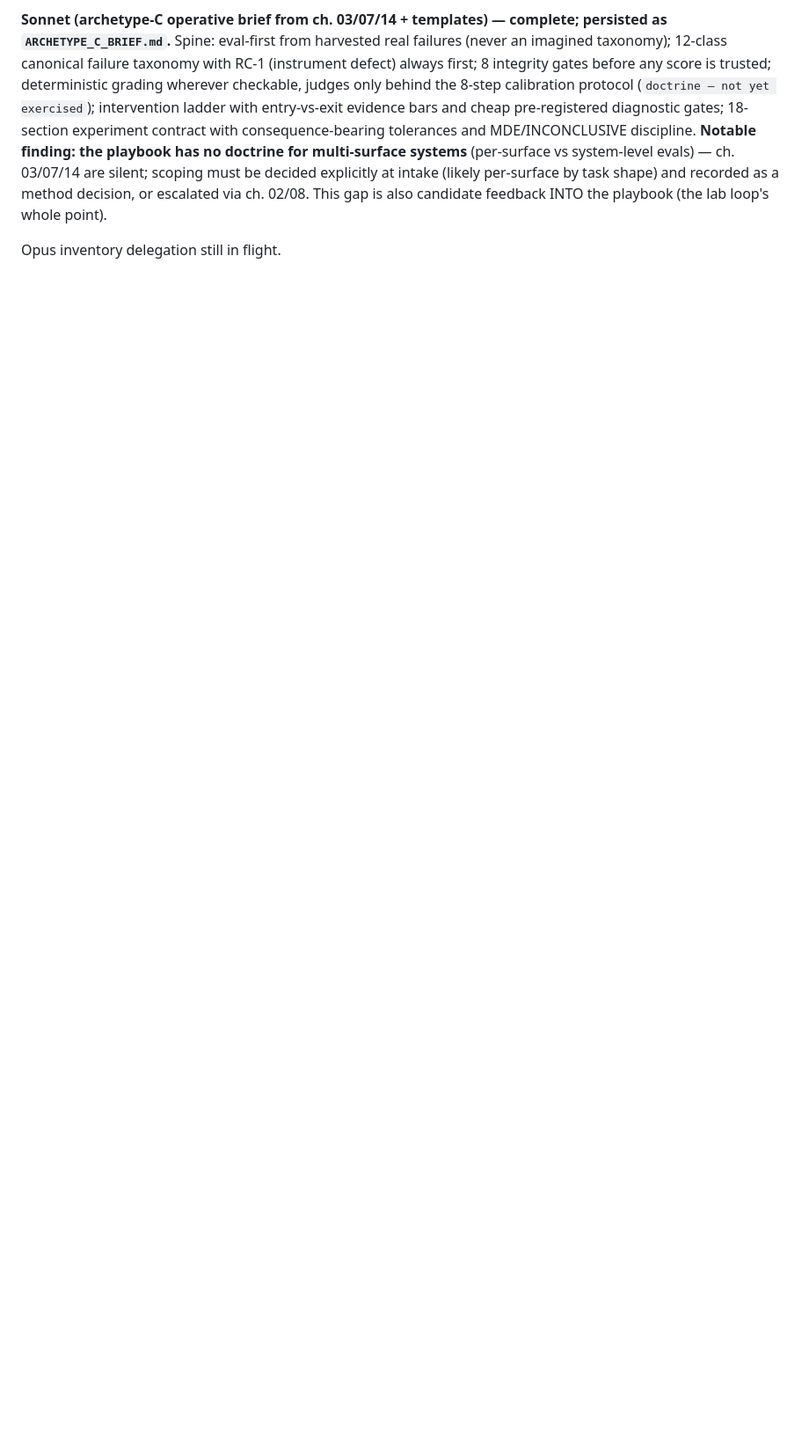
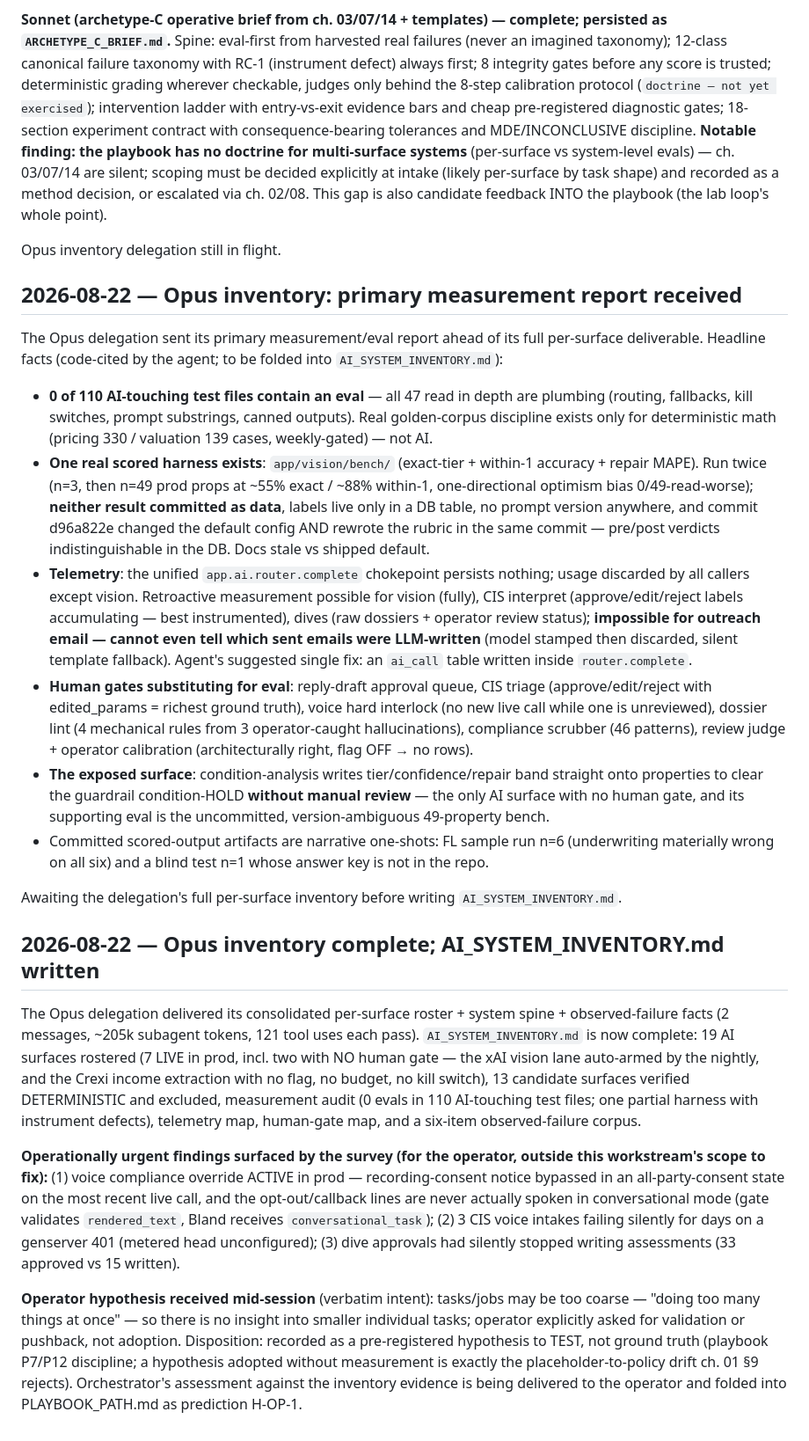
Before and after one commit to brennenawana/adaptive-ai-lab, a Markdown page: projects/wholesaling/PROCESS_LOG.md, the part around the change. Shown at 88% size. Drawn GitHub-style; blank space fills up the shorter version.

```diff
--- a/projects/wholesaling/PROCESS_LOG.md
+++ b/projects/wholesaling/PROCESS_LOG.md
@@ -135,3 +135,76 @@ escalated via ch. 02/08. This gap is also candidate feedback INTO the playbook
 (the lab loop's whole point).
 
 Opus inventory delegation still in flight.
+
+## 2026-08-22 — Opus inventory: primary measurement report received
+
+The Opus delegation sent its primary measurement/eval report ahead of its full
+per-surface deliverable. Headline facts (code-cited by the agent; to be folded
+into `AI_SYSTEM_INVENTORY.md`):
+
+- **0 of 110 AI-touching test files contain an eval** — all 47 read in depth
+  are plumbing (routing, fallbacks, kill switches, prompt substrings, canned
+  outputs). Real golden-corpus discipline exists only for deterministic math
+  (pricing 330 / valuation 139 cases, weekly-gated) — not AI.
+- **One real scored harness exists**: `app/vision/bench/` (exact-tier +
+  within-1 accuracy + repair MAPE). Run twice (n=3, then n=49 prod props at
+  ~55% exact / ~88% within-1, one-directional optimism bias 0/49-read-worse);
+  **neither result committed as data**, labels live only in a DB table, no
+  prompt version anywhere, and commit d96a822e changed the default config AND
+  rewrote the rubric in the same commit — pre/post verdicts indistinguishable
+  in the DB. Docs stale vs shipped default.
+- **Telemetry**: the unified `app.ai.router.complete` chokepoint persists
+  nothing; usage discarded by all callers except vision. Retroactive
+  measurement possible for vision (fully), CIS interpret (approve/edit/reject
+  labels accumulating — best instrumented), dives (raw dossiers + operator
+  review status); **impossible for outreach email — cannot even tell which
+  sent emails were LLM-written** (model stamped then discarded, silent
+  template fallback). Agent's suggested single fix: an `ai_call` table written
+  inside `router.complete`.
+- **Human gates substituting for eval**: reply-draft approval queue, CIS
+  triage (approve/edit/reject with edited_params = richest ground truth),
+  voice hard interlock (no new live call while one is unreviewed), dossier
+  lint (4 mechanical rules from 3 operator-caught hallucinations), compliance
+  scrubber (46 patterns), review judge + operator calibration (architecturally
+  right, flag OFF → no rows).
+- **The exposed surface**: condition-analysis writes tier/confidence/repair
+  band straight onto properties to clear the guardrail condition-HOLD
+  **without manual review** — the only AI surface with no human gate, and its
+  supporting eval is the uncommitted, version-ambiguous 49-property bench.
+- Committed scored-output artifacts are narrative one-shots: FL sample run
+  n=6 (underwriting materially wrong on all six) and a blind test n=1 whose
+  answer key is not in the repo.
+
+Awaiting the delegation's full per-surface inventory before writing
+`AI_SYSTEM_INVENTORY.md`.
+
+## 2026-08-22 — Opus inventory complete; AI_SYSTEM_INVENTORY.md written
+
+The Opus delegation delivered its consolidated per-surface roster + system
+spine + observed-failure facts (2 messages, ~205k subagent tokens, 121 tool
+uses each pass). `AI_SYSTEM_INVENTORY.md` is now complete: 19 AI surfaces
+rostered (7 LIVE in prod, incl. two with NO human gate — the xAI vision lane
+auto-armed by the nightly, and the Crexi income extraction with no flag, no
+budget, no kill switch), 13 candidate surfaces verified DETERMINISTIC and
+excluded, measurement audit (0 evals in 110 AI-touching test files; one
+partial harness with instrument defects), telemetry map, human-gate map, and
+a six-item observed-failure corpus.
+
+**Operationally urgent findings surfaced by the survey (for the operator,
+outside this workstream's scope to fix):** (1) voice compliance override
+ACTIVE in prod — recording-consent notice bypassed in an all-party-consent
+state on the most recent live call, and the opt-out/callback lines are never
+actually spoken in conversational mode (gate validates `rendered_text`, Bland
+receives `conversational_task`); (2) 3 CIS voice intakes failing silently for
+days on a genserver 401 (metered head unconfigured); (3) dive approvals had
+silently stopped writing assessments (33 approved vs 15 written).
+
+**Operator hypothesis received mid-session** (verbatim intent): tasks/jobs may
+be too coarse — "doing too many things at once" — so there is no insight into
+smaller individual tasks; operator explicitly asked for validation or
+pushback, not adoption. Disposition: recorded as a pre-registered hypothesis
+to TEST, not ground truth (playbook P7/P12 discipline; a hypothesis adopted
+without measurement is exactly the placeholder-to-policy drift ch. 01 §9
+rejects). Orchestrator's assessment against the inventory evidence is being
+delivered to the operator and folded into PLAYBOOK_PATH.md as prediction
+H-OP-1.
```
Also changed, not shown: projects/wholesaling/AI_SYSTEM_INVENTORY.md (added, +232 -0 lines).
